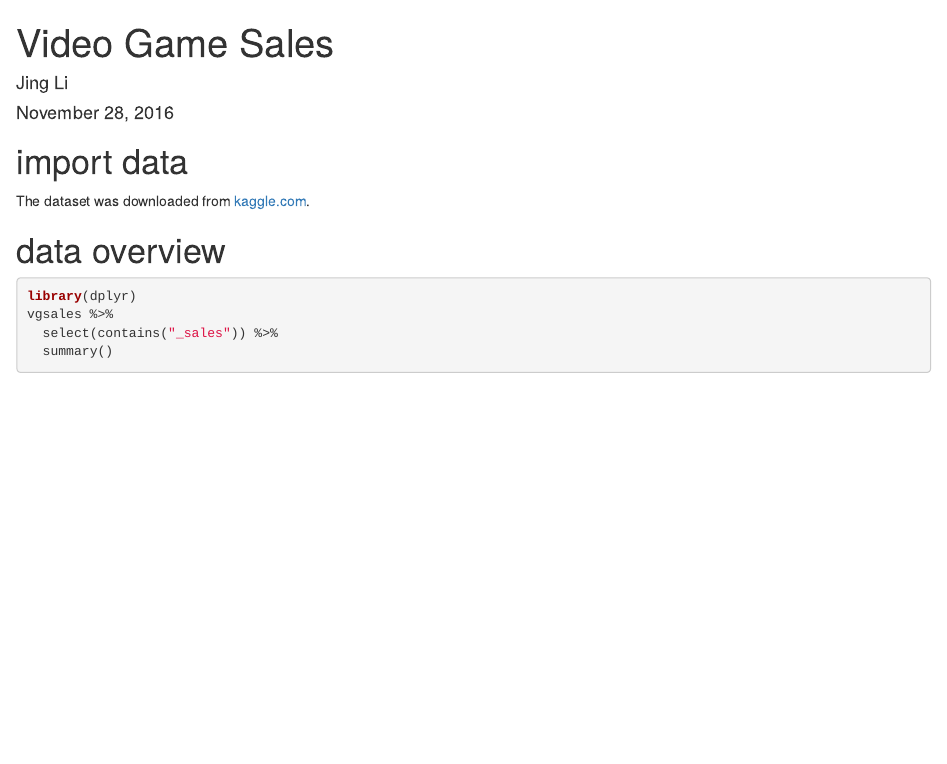
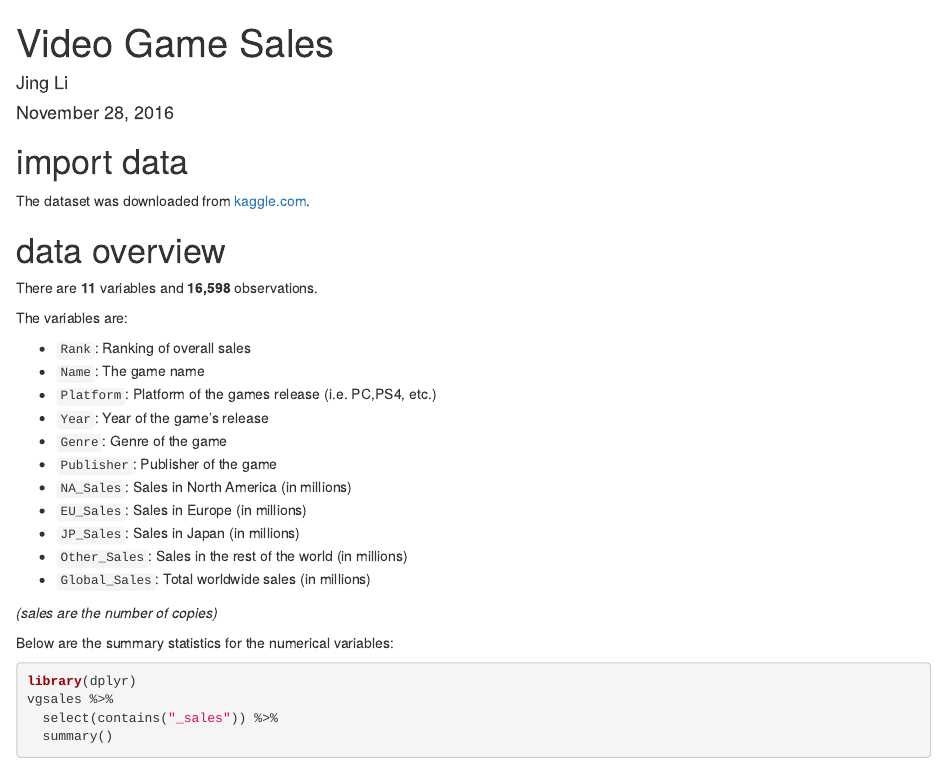
Before and after one commit to jing928/data-playr, an R Markdown document (projects/video_game_sales/video_game_sales.Rmd): the page in a window 1100 px wide, from its top. Rendered offline with R 4.5, knitr and Pandoc, with nearby package versions.

Commit message:
add dataset description

````diff
--- a/projects/video_game_sales/video_game_sales.Rmd
+++ b/projects/video_game_sales/video_game_sales.Rmd
@@ -21,6 +21,25 @@ vgsales <- read_csv("vgsales.csv")
 
 # data overview
 
+There are __11__ variables and __16,598__ observations.
+
+The variables are:
+
+* `Rank`: Ranking of overall sales
+* `Name`: The game name
+* `Platform`: Platform of the games release (i.e. PC,PS4, etc.)
+* `Year`: Year of the game's release
+* `Genre`: Genre of the game
+* `Publisher`: Publisher of the game
+* `NA_Sales`: Sales in North America (in millions)
+* `EU_Sales`: Sales in Europe (in millions)
+* `JP_Sales`: Sales in Japan (in millions)
+* `Other_Sales`: Sales in the rest of the world (in millions)
+* `Global_Sales`: Total worldwide sales (in millions)
+
+_(sales are the number of copies)_
+
+Below are the summary statistics for the numerical variables:
 
 ```{r, message=FALSE}
 library(dplyr)
````
